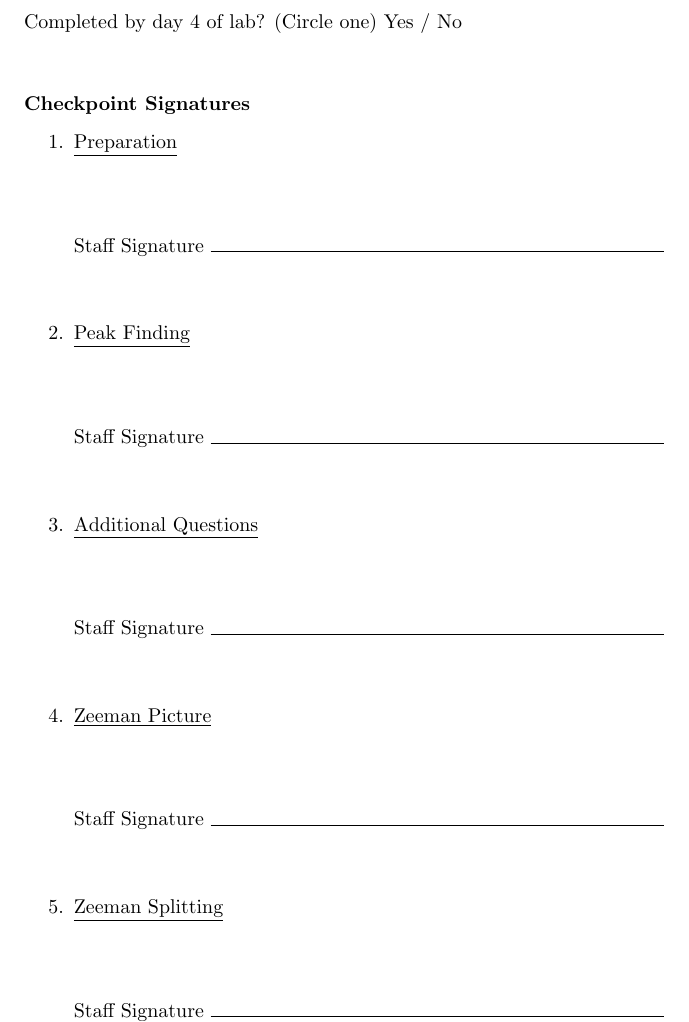
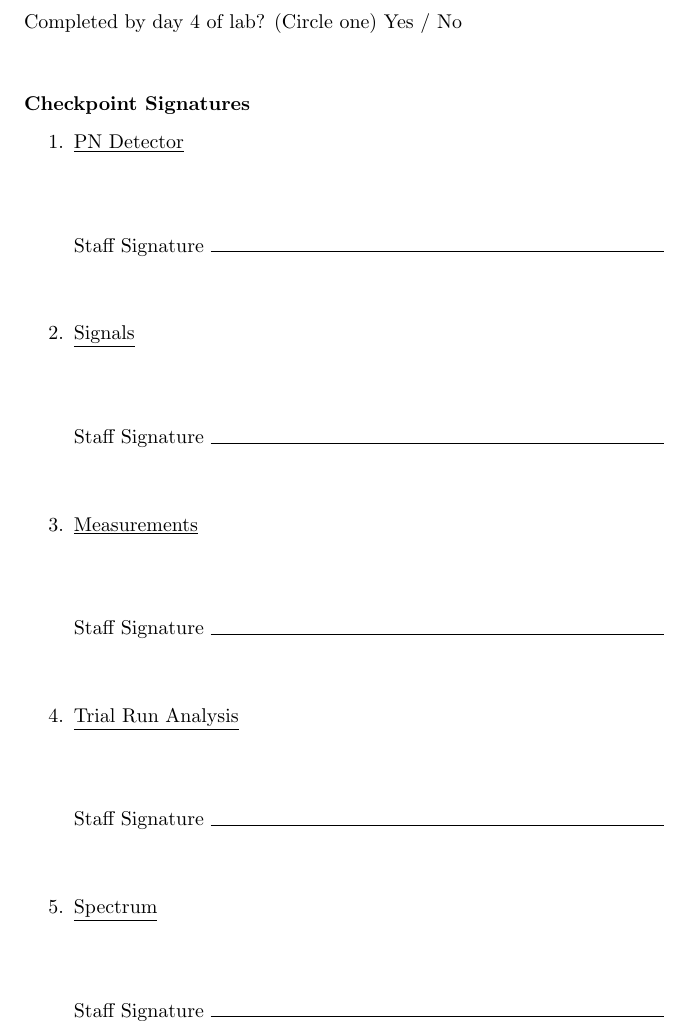
Before and after one commit to DrWinthrop/111BC, a LaTeX paper (RUT_Signatures/RUT_Signatures.tex): part of page 2 of 2, cut so that both start at the same text. Compiled offline with pdfLaTeX.

Commit message:
RUT_Signatures

```diff
--- a/RUT_Signatures/RUT_Signatures.tex
+++ b/RUT_Signatures/RUT_Signatures.tex
@@ -44,15 +44,15 @@ Ring \# $\rule{1cm}{0.15mm}$  Issued (Date and Signed) $\rule{3cm}{0.15mm}$  Ret
 
 \begin{enumerate}
 
-\item \checkp{Preparation}
+\item \checkp{PN Detector}
 
-\item \checkp{Peak Finding}
+\item \checkp{Signals}
 
-\item \checkp{Additional Questions}
+\item \checkp{Measurements}
 
-\item \checkp{Zeeman Picture}
+\item \checkp{Trial Run Analysis}
 
-\item \checkp{Zeeman Splitting}
+\item \checkp{Spectrum}
 
 \end{enumerate}
 
```
Also changed, not shown: MOT/MOT.tex (+1 -1 lines), MOT_Signatures/MOT_Signatures.tex (+2 -0 lines).
